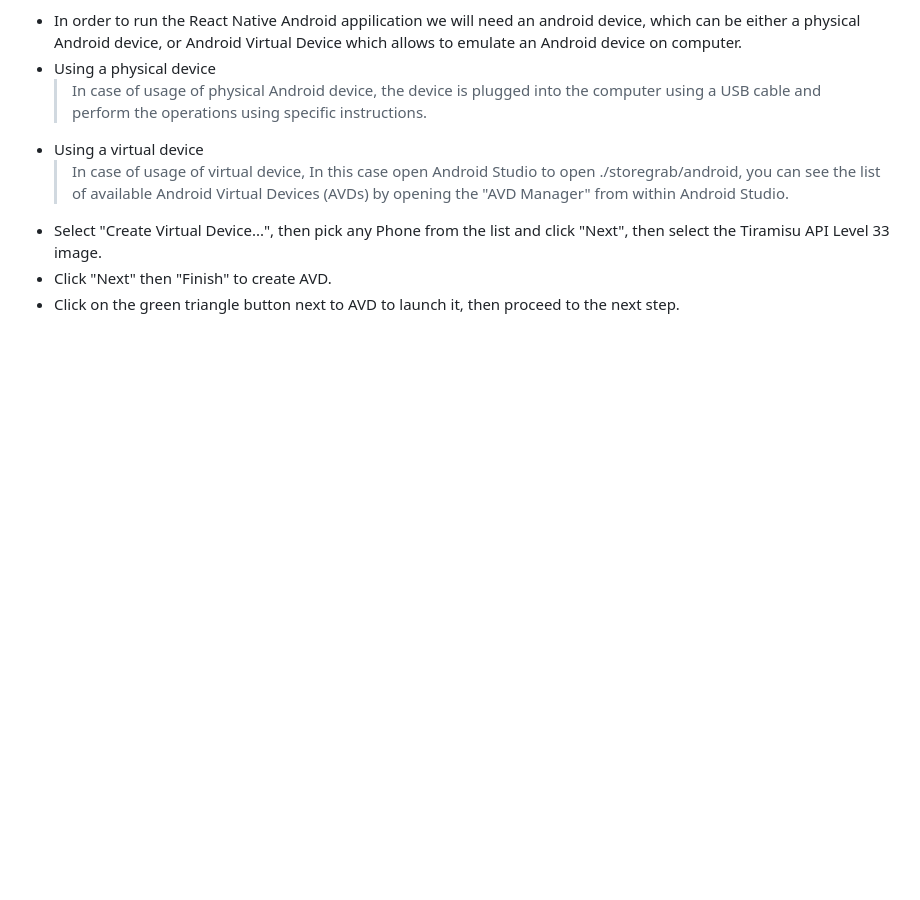
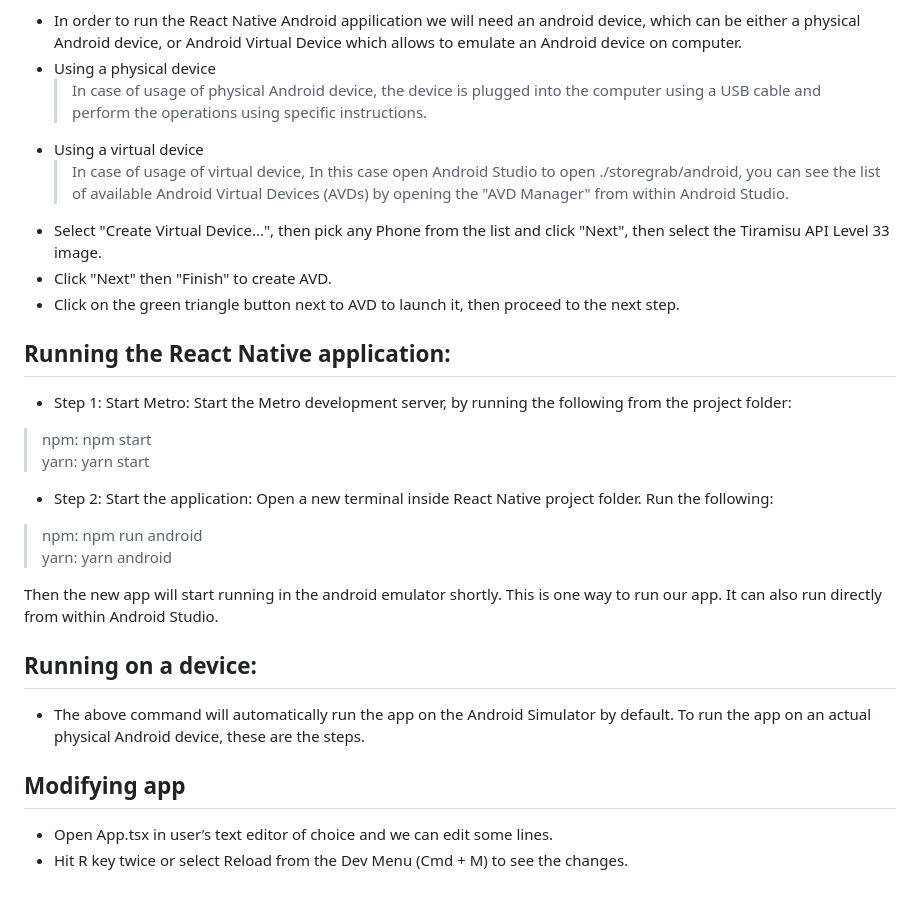
Before and after one commit to Udaykir02/GDP_Group-3, a Markdown page: setup.md, the part around the change. Rendered like a GitHub page; blank space fills up the shorter version.

Commit message:
Nikith Kumar Bandaru Group-03 [02/02/2024]
Nikith Kumar Bandaru Group-03 [02/02/2024]

```diff
--- a/setup.md
+++ b/setup.md
@@ -250,3 +250,21 @@ This is one way to run our app. It can also run directly from within Xcode.
 -  Select "Create Virtual Device...", then pick any Phone from the list and click "Next", then select the Tiramisu API Level 33 image.
 - Click "Next" then "Finish" to create AVD.
 - Click on the green triangle button next to AVD to launch it, then proceed to the next step.
+## Running the React Native application:
+- Step 1: Start Metro:
+Start the Metro development server, by running the following from the project folder:
+> npm: npm start<br>
+> yarn: yarn start
+
+- Step 2: Start the application:
+Open a new terminal inside React Native project folder. Run the following:
+> npm: npm run android<br>
+> yarn: yarn android<br>
+
+Then the new app will start running in the android emulator shortly.
+This is one way to run our app. It can also run directly from within Android Studio.
+## Running on a device:
+- The above command will automatically run the app on the Android Simulator by default. To run the app on an actual physical Android device, these are the steps.
+## Modifying app
+- Open App.tsx in user’s text editor of choice and we can edit some lines.
+- Hit R key twice or select Reload from the Dev Menu (Cmd + M) to see the changes.
```
